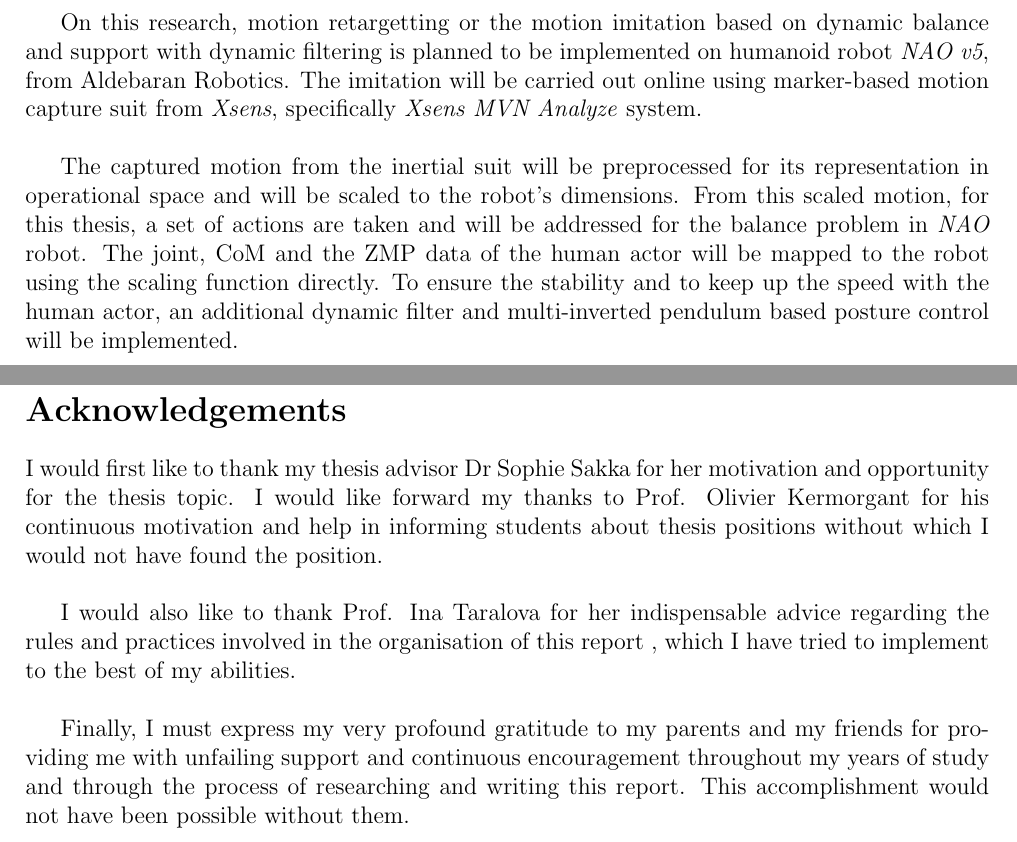
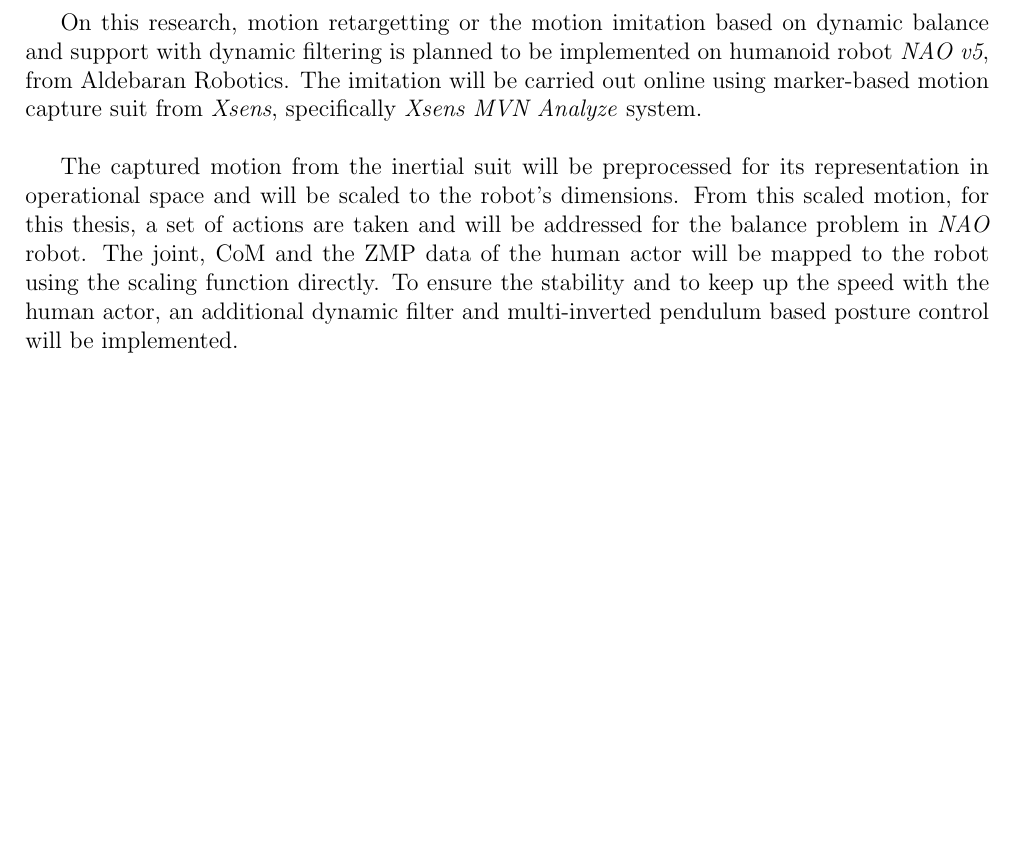
Before and after one commit to franklinselva/nao-dynamics-imitation, a LaTeX thesis (report/report.tex): two parts of pages 3 and 4 of 20 before the commit and part of page 3 of 19 after it, the two joined at a grey line, cut so that both start at the same text, the shorter picture padded with empty space. Compiled offline with pdfLaTeX.

Commit message:
Updated Report - Acknowledgement

```diff
--- a/report/report.tex
+++ b/report/report.tex
@@ -32,23 +32,23 @@
 
  \newpage
 
- \section*{Acknowledgements}
+%  \section*{Acknowledgements}
 
- I would first like to thank my thesis advisor Dr Sophie Sakka for her motivation and opportunity for the thesis topic.
-  I would like forward my thanks to Prof. Olivier Kermorgant for his continuous motivation and help in informing
-  students about thesis positions without which I would not have found the position.
+%  I would first like to thank my thesis advisor Dr Sophie Sakka for her motivation and opportunity for the thesis topic.
+%   I would like forward my thanks to Prof. Olivier Kermorgant for his continuous motivation and help in informing
+%   students about thesis positions without which I would not have found the position.
 
-~
+% ~
 
-I would also like to thank Prof. Ina Taralova for her indispensable advice regarding the rules and practices involved
-in the organisation of this report , which I have tried to implement to the best of my abilities.
+% I would also like to thank Prof. Ina Taralova for her indispensable advice regarding the rules and practices involved
+% in the organisation of this report , which I have tried to implement to the best of my abilities.
 
-~
+% ~
 
-Finally, I must express my very profound gratitude to my parents and my friends for providing me with unfailing
-support and continuous encouragement throughout my years of study and through the process of researching and writing
-this report. This accomplishment would not have been possible without them.
- \newpage
+% Finally, I must express my very profound gratitude to my parents and my friends for providing me with unfailing
+% support and continuous encouragement throughout my years of study and through the process of researching and writing
+% this report. This accomplishment would not have been possible without them.
+%  \newpage
 
 
 \section*{Notations}
```
Also changed, not shown: report/report.bbl (added), report/report.pdf, 13 other files.
